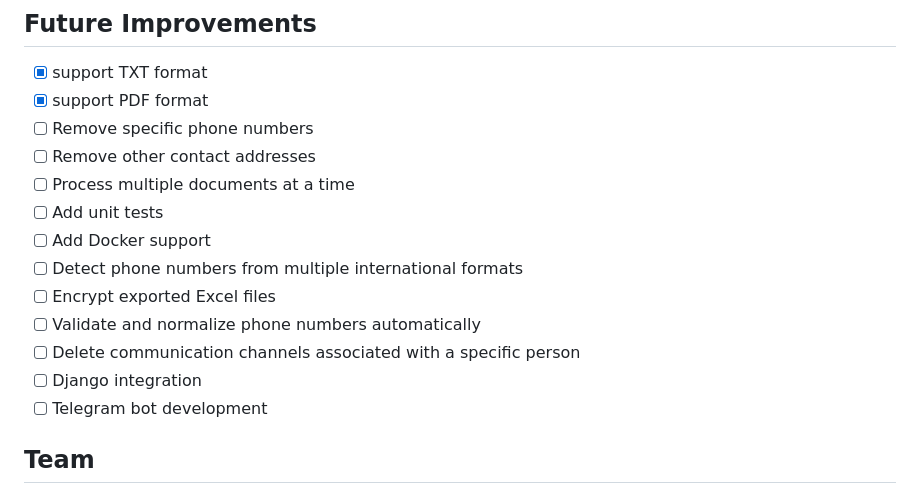
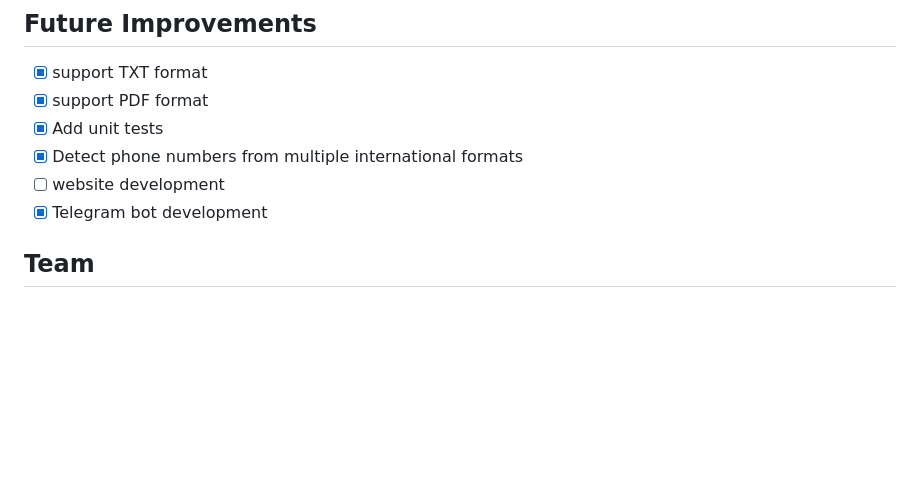
Before and after one commit to Kourosh-Rezaei/Document-Privacy-Protection-System, a Markdown page: README.md, the part around the change. Drawn GitHub-style; blank space fills up the shorter version.

Commit message:
docs(readme): edit future improvements

```diff
--- a/README.md
+++ b/README.md
@@ -148,17 +148,10 @@ Tests should cover successful processing and relevant edge cases for each functi
 
 - [x] support TXT format
 - [x] support PDF format
-- [ ] Remove specific phone numbers
-- [ ] Remove other contact addresses
-- [ ] Process multiple documents at a time
-- [ ] Add unit tests
-- [ ] Add Docker support
-- [ ] Detect phone numbers from multiple international formats
-- [ ] Encrypt exported Excel files
-- [ ] Validate and normalize phone numbers automatically
-- [ ] Delete communication channels associated with a specific person
-- [ ] Django integration
-- [ ] Telegram bot development
+- [x] Add unit tests
+- [x] Detect phone numbers from multiple international formats
+- [ ] website development
+- [x] Telegram bot development
 
 ## Team
 
```
